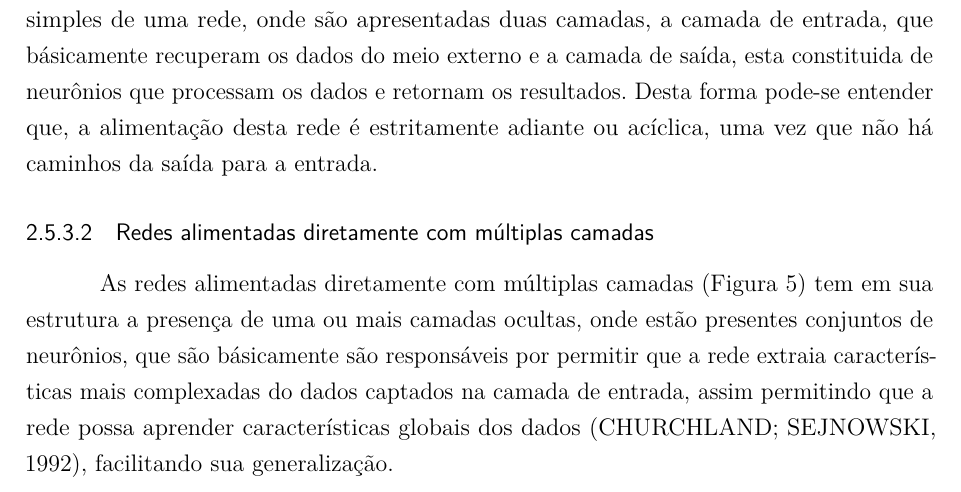
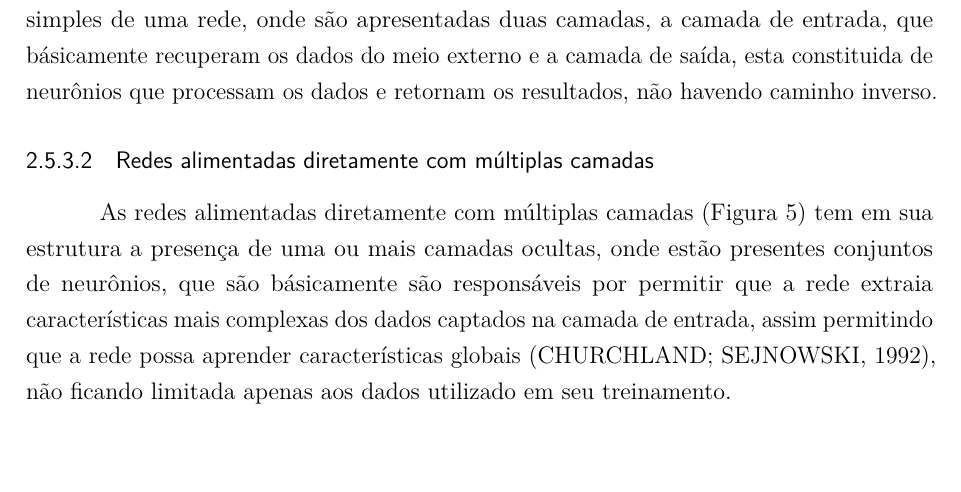
Before and after one commit to ICan-js/docs, a LaTeX thesis (src/fatec_trabalho_academico.tex, which reads src/cap2_cont.tex): part of page 22 of 31 before the commit and part of page 22 of 30 after it, cut so that both start at the same text. Compiled offline with pdfLaTeX.

Commit message:
Correções no texto

```diff
--- a/src/cap2_cont.tex
+++ b/src/cap2_cont.tex
@@ -164,7 +164,7 @@ A arquitetura de uma RNA define como seus vários neurônios estão dispostos em
 % Colocar abreviaturas nestes nomes ?
 \subsubsection{Redes alimentadas adiante com camada única}
 
-As redes alimentadas adiante com camada única (Figura 4) são a forma mais simples de uma rede, onde são apresentadas duas camadas, a camada de entrada, que básicamente recuperam os dados do meio externo e a camada de saída, esta constituida de neurônios que processam os dados e retornam os resultados. Desta forma pode-se entender que, a alimentação desta rede é estritamente adiante ou acíclica, uma vez que não há caminhos da saída para a entrada.
+As redes alimentadas adiante com camada única (Figura 4) são a forma mais simples de uma rede, onde são apresentadas duas camadas, a camada de entrada, que básicamente recuperam os dados do meio externo e a camada de saída, esta constituida de neurônios que processam os dados e retornam os resultados, não havendo caminho inverso.
 
 % \image{1.0}{r_a_ad_com_mult_camadas.png}{Redes alimentadas adiante com camada única}{nn_per}
 
@@ -172,7 +172,7 @@ As redes alimentadas adiante com camada única (Figura 4) são a forma mais simp
 
 \subsubsection{Redes alimentadas diretamente com múltiplas camadas}
 
-As redes alimentadas diretamente com múltiplas camadas (Figura 5) tem em sua estrutura a presença de uma ou mais camadas ocultas, onde estão presentes conjuntos de neurônios, que são básicamente são responsáveis por permitir que a rede extraia características mais complexadas do dados captados na camada de entrada, assim permitindo que a rede possa aprender características globais dos dados (CHURCHLAND; SEJNOWSKI, 1992), facilitando sua generalização.
+As redes alimentadas diretamente com múltiplas camadas (Figura 5) tem em sua estrutura a presença de uma ou mais camadas ocultas, onde estão presentes conjuntos de neurônios, que são básicamente são responsáveis por permitir que a rede extraia características mais complexas dos dados captados na camada de entrada, assim permitindo que a rede possa aprender características globais (CHURCHLAND; SEJNOWSKI, 1992), não ficando limitada apenas aos dados utilizado em seu treinamento.
 
 % \image{1.0}{r_a_de_com_mult_camadas.png}{Redes alimentadas diretamente com múltiplas camadas}{nn_mlp}
 
```
Also changed, not shown: src/fatec_trabalho_academico.pdf.
